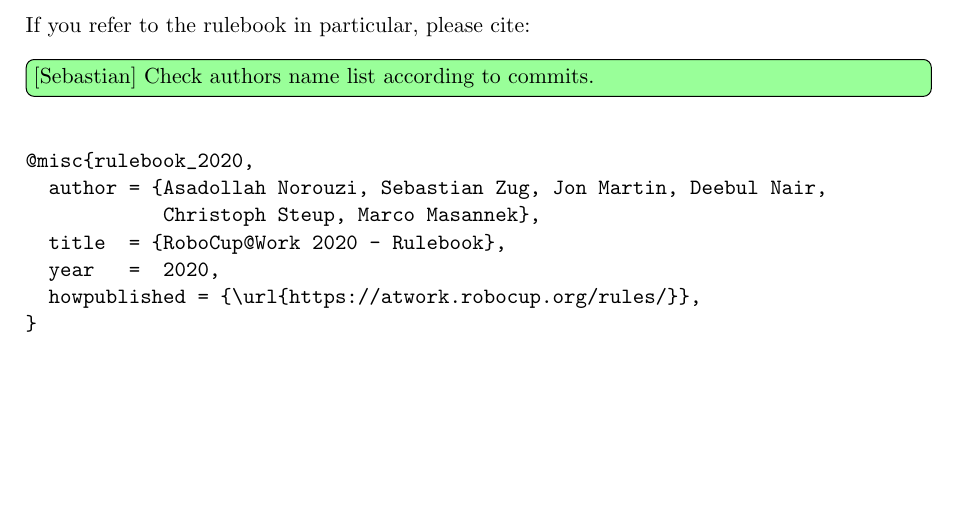
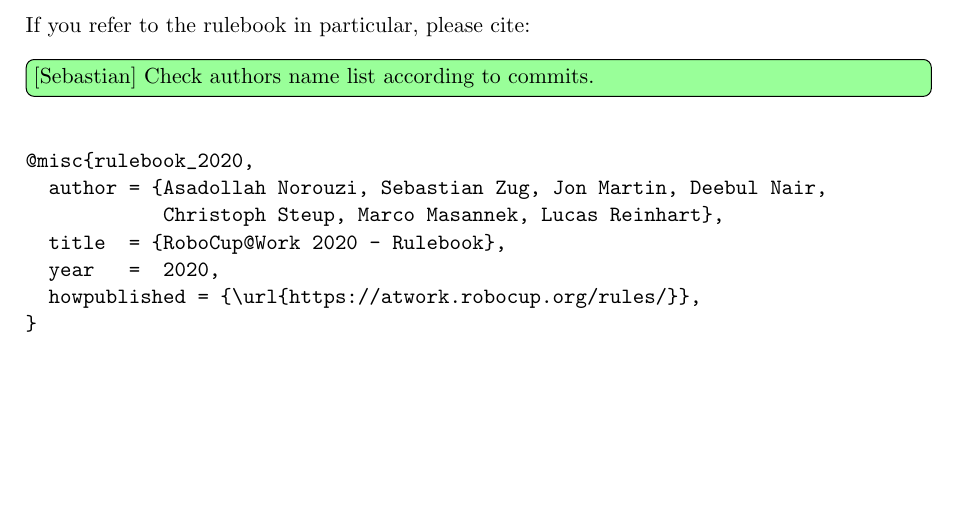
Before and after one commit to robocup-at-work/rulebook, a LaTeX book (Rulebook.tex, which reads pages/titlepage.tex): part of page 4 of 57, cut so that both start at the same text. Compiled offline with pdfLaTeX.

Commit message:
Added Lucas Reinhart author name

```diff
--- a/pages/titlepage.tex
+++ b/pages/titlepage.tex
@@ -62,7 +63,7 @@
 \begin{verbatim}
 @misc{rulebook_2020,
   author = {Asadollah Norouzi, Sebastian Zug, Jon Martin, Deebul Nair,
-            Christoph Steup, Marco Masannek},
+            Christoph Steup, Marco Masannek, Lucas Reinhart},
   title  = {RoboCup@Work 2020 - Rulebook},
   year   =  2020,
   howpublished = {\url{https://atwork.robocup.org/rules/}},
```
Also changed, not shown: pages/titlepage.tex (3 more changed lines).
